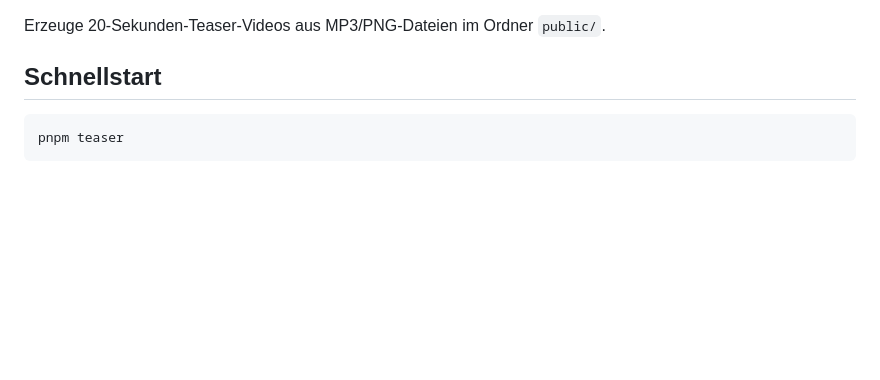
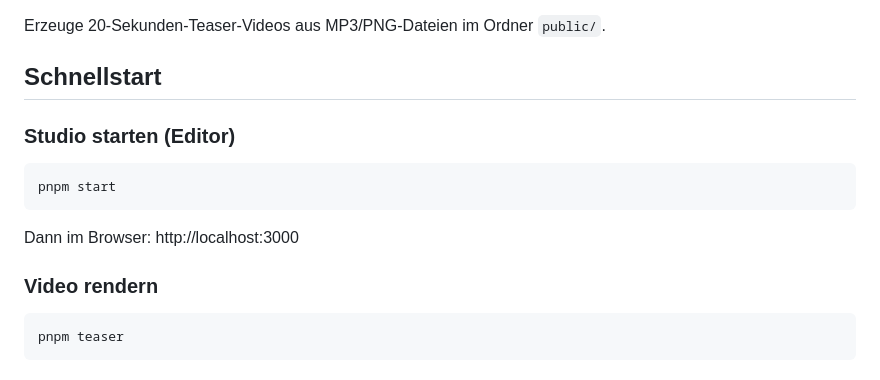
Before and after one commit to holgerkampffmeyer2/remotion_teaser, a Markdown page: AGENT.md, the part around the change. GitHub-like rendering; blank space fills up the shorter version.

````diff
--- a/AGENT.md
+++ b/AGENT.md
@@ -5,6 +5,13 @@ Erzeuge 20-Sekunden-Teaser-Videos aus MP3/PNG-Dateien im Ordner `public/`.
 
 ## Schnellstart
 
+### Studio starten (Editor)
+```bash
+pnpm start
+```
+Dann im Browser: http://localhost:3000
+
+### Video rendern
 ```bash
 pnpm teaser
 ```
````
Also changed, not shown: README.md (+7 -0 lines).
